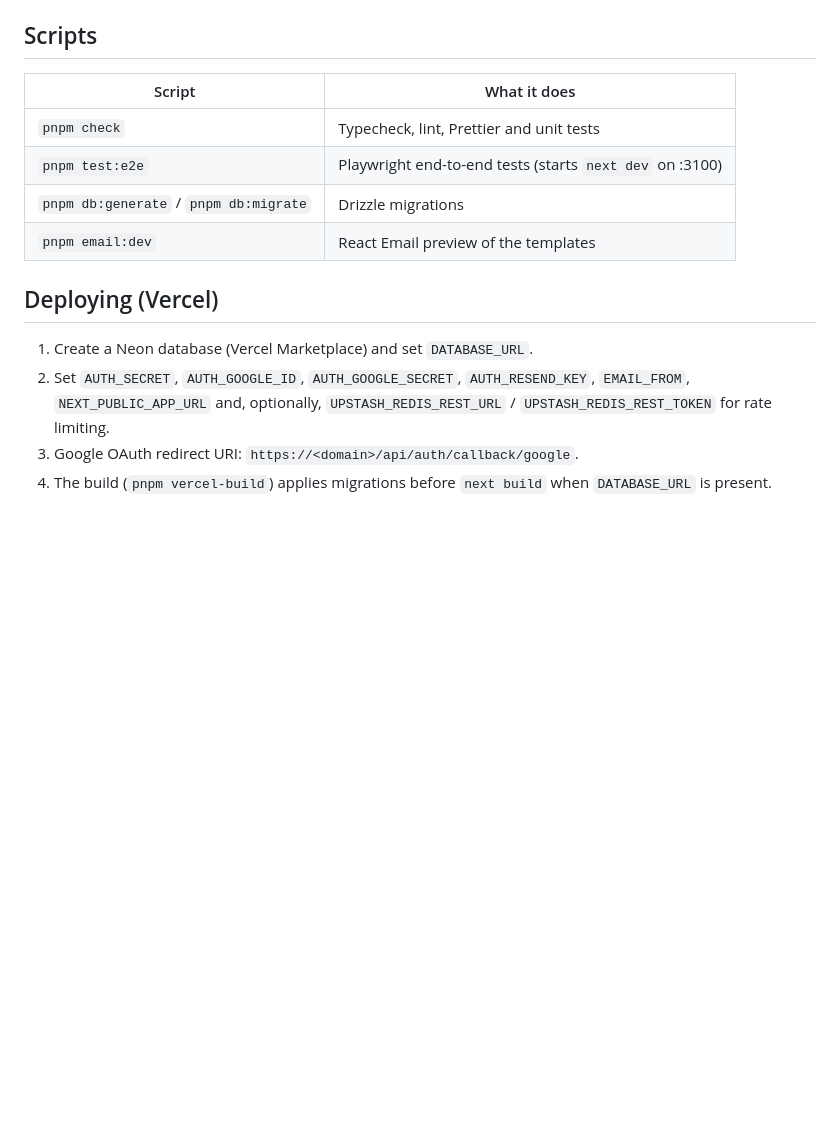
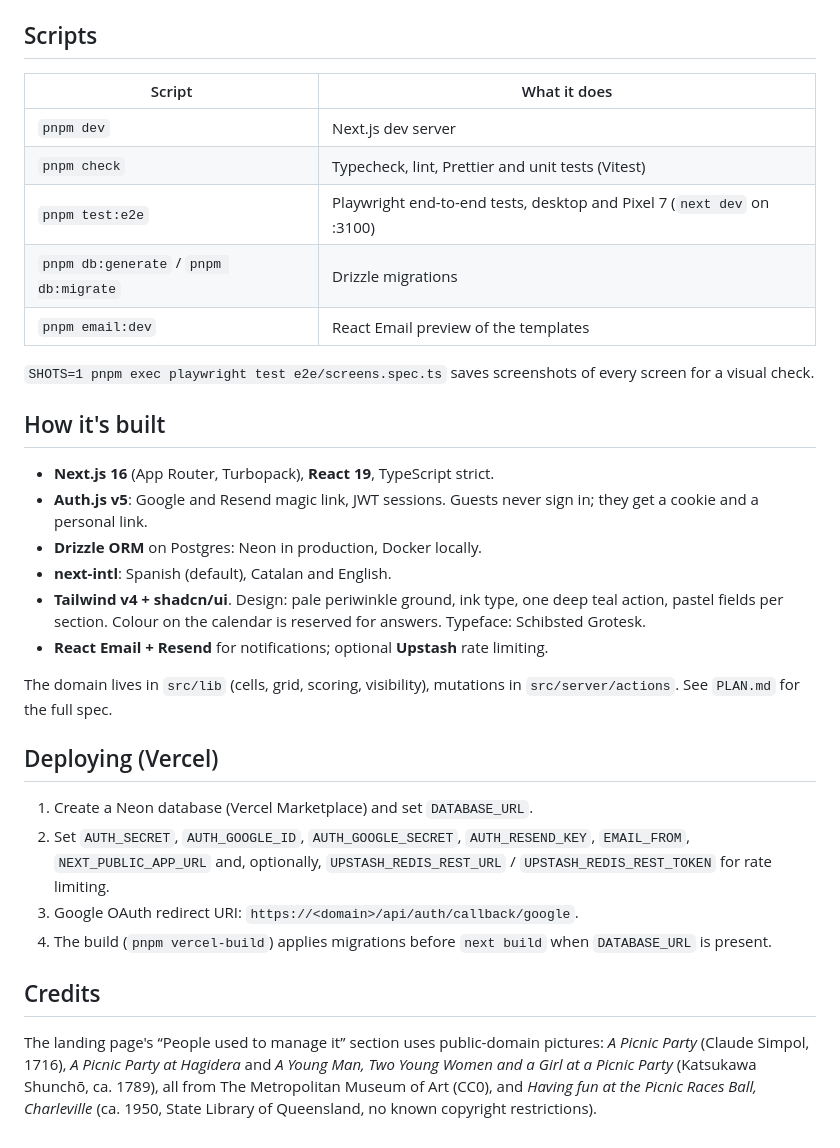
Before and after one commit to suitux/Mitday, a Markdown page: README.md, the part around one of its changes. Rendered like a GitHub page; blank space fills up the shorter version.

```diff
--- a/README.md
+++ b/README.md
@@ -18,12 +54,26 @@ Without `AUTH_RESEND_KEY`, magic links and notification emails are printed in th
 
 ## Scripts
 
-| Script                                 | What it does                                             |
-| -------------------------------------- | -------------------------------------------------------- |
-| `pnpm check`                           | Typecheck, lint, Prettier and unit tests                 |
-| `pnpm test:e2e`                        | Playwright end-to-end tests (starts `next dev` on :3100) |
-| `pnpm db:generate` / `pnpm db:migrate` | Drizzle migrations                                       |
-| `pnpm email:dev`                       | React Email preview of the templates                     |
+| Script                                 | What it does                                                           |
+| -------------------------------------- | ---------------------------------------------------------------------- |
+| `pnpm dev`                             | Next.js dev server                                                     |
+| `pnpm check`                           | Typecheck, lint, Prettier and unit tests (Vitest)                      |
+| `pnpm test:e2e`                        | Playwright end-to-end tests, desktop and Pixel 7 (`next dev` on :3100) |
+| `pnpm db:generate` / `pnpm db:migrate` | Drizzle migrations                                                     |
+| `pnpm email:dev`                       | React Email preview of the templates                                   |
+
+`SHOTS=1 pnpm exec playwright test e2e/screens.spec.ts` saves screenshots of every screen for a visual check.
+
+## How it's built
+
+- **Next.js 16** (App Router, Turbopack), **React 19**, TypeScript strict.
+- **Auth.js v5**: Google and Resend magic link, JWT sessions. Guests never sign in; they get a cookie and a personal link.
+- **Drizzle ORM** on Postgres: Neon in production, Docker locally.
+- **next-intl**: Spanish (default), Catalan and English.
+- **Tailwind v4 + shadcn/ui**. Design: pale periwinkle ground, ink type, one deep teal action, pastel fields per section. Colour on the calendar is reserved for answers. Typeface: Schibsted Grotesk.
+- **React Email + Resend** for notifications; optional **Upstash** rate limiting.
+
+The domain lives in `src/lib` (cells, grid, scoring, visibility), mutations in `src/server/actions`. See `PLAN.md` for the full spec.
 
 ## Deploying (Vercel)
 
@@ -31,3 +81,7 @@ Without `AUTH_RESEND_KEY`, magic links and notification emails are printed in th
 2. Set `AUTH_SECRET`, `AUTH_GOOGLE_ID`, `AUTH_GOOGLE_SECRET`, `AUTH_RESEND_KEY`, `EMAIL_FROM`, `NEXT_PUBLIC_APP_URL` and, optionally, `UPSTASH_REDIS_REST_URL` / `UPSTASH_REDIS_REST_TOKEN` for rate limiting.
 3. Google OAuth redirect URI: `https://<domain>/api/auth/callback/google`.
 4. The build (`pnpm vercel-build`) applies migrations before `next build` when `DATABASE_URL` is present.
+
+## Credits
+
+The landing page's “People used to manage it” section uses public-domain pictures: _A Picnic Party_ (Claude Simpol, 1716), _A Picnic Party at Hagidera_ and _A Young Man, Two Young Women and a Girl at a Picnic Party_ (Katsukawa Shunchō, ca. 1789), all from The Metropolitan Museum of Art (CC0), and _Having fun at the Picnic Races Ball, Charleville_ (ca. 1950, State Library of Queensland, no known copyright restrictions).
```
Also changed, not shown: other parts of README.md (+40 -4 lines), docs/readme/banner.png (added), docs/readme/chat.png (added), docs/readme/landing.png (added), docs/readme/manage.png (added), docs/readme/mobile.png (added), docs/readme/participate.png (added).
